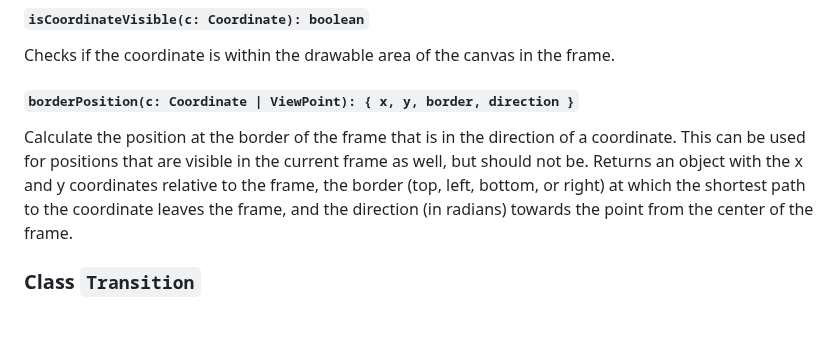
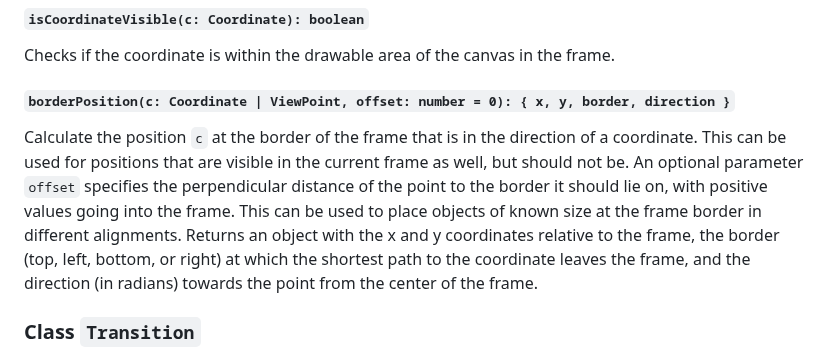
Before and after one commit to UniStuttgart-VISUS/map-transition-helper, a Markdown page: README.md, the part around the change. Drawn GitHub-style; blank space fills up the shorter version.

Commit message:
update documentation

```diff
--- a/README.md
+++ b/README.md
@@ -516,10 +516,12 @@ This is the inverse of [`project`](#class-frame--project).
 
 Checks if the coordinate is within the drawable area of the canvas in the frame.
 
-##### `borderPosition(c: Coordinate | ViewPoint): { x, y, border, direction }`
+##### `borderPosition(c: Coordinate | ViewPoint, offset: number = 0): { x, y, border, direction }`
 
-Calculate the position at the border of the frame that is in the direction of a coordinate.
+Calculate the position `c` at the border of the frame that is in the direction of a coordinate.
 This can be used for positions that are visible in the current frame as well, but should not be.
+An optional parameter `offset` specifies the perpendicular distance of the point to the border it should lie on, with positive values going into the frame.
+This can be used to place objects of known size at the frame border in different alignments.
 Returns an object with the x and y coordinates relative to the frame, the border (top, left, bottom, or right) at which the shortest path to the coordinate leaves the frame, and the direction (in radians) towards the point from the center of the frame.
 
 
```
